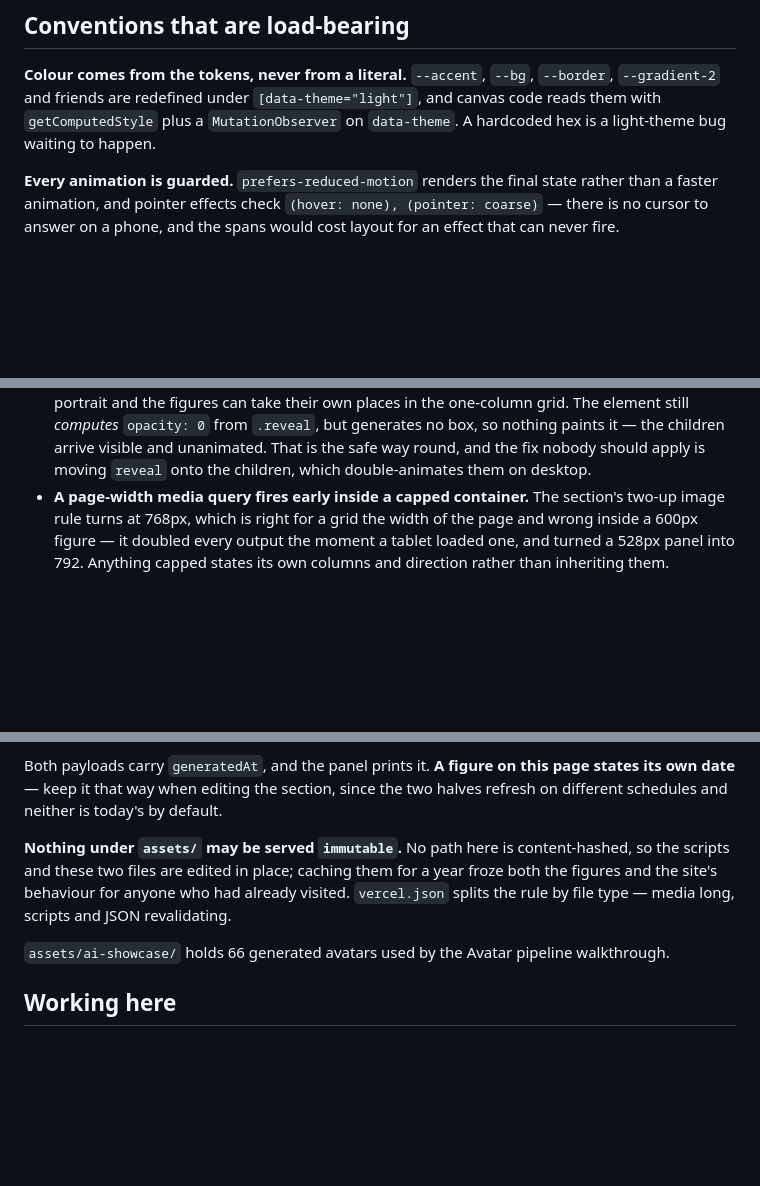
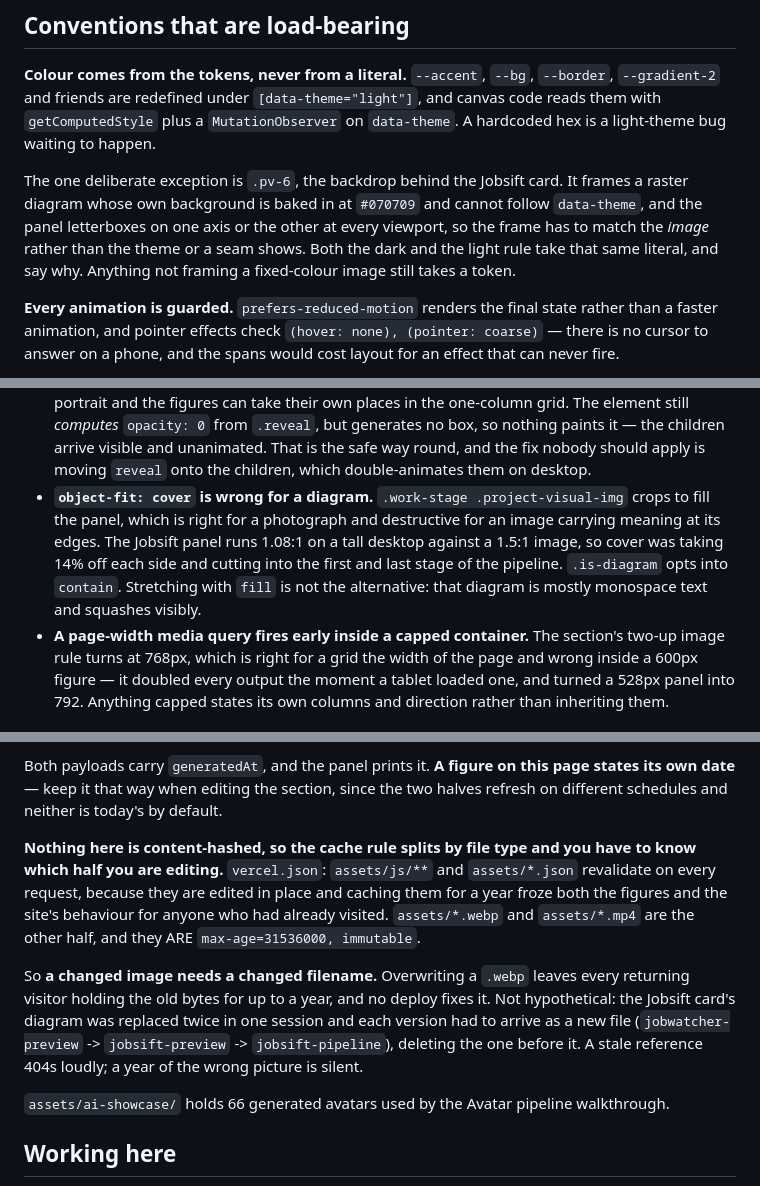
Before and after one commit to kimlj/port, a Markdown page: CLAUDE.md, 3 parts joined by grey strips. Drawn GitHub-style; blank space fills up the shorter version.

Commit message:
CLAUDE.md: correct the cache rule, record two traps from this session
The cache paragraph contradicted vercel.json. It said in bold that nothing under
assets/ may be served immutable, then said "media long" one sentence later, and
vercel.json has served /assets/*.webp and *.mp4 with max-age=31536000, immutable
the whole time. The correct rule is the split: js and json revalidate, media does
not, so a changed image needs a changed filename or every returning visitor keeps
the old bytes for a year. That cost two renames in one session before it was
written down.

Two traps recorded:

object-fit: cover is wrong for a diagram. .work-stage .project-visual-img crops
to fill, which suits a photograph and destroys an image carrying meaning at its
edges. The Jobsift panel is 1.08:1 against a 1.5:1 image, so cover was taking 14%
off each side and cutting into the first and last stage of the pipeline.
.is-diagram opts into contain; fill is not the alternative, because that diagram
is mostly monospace text.

.pv-6 is a deliberate exception to the colour-token rule. It frames a raster
whose background is baked in and cannot follow data-theme, and the panel
letterboxes at every viewport, so the frame matches the image rather than the
theme. Both rules take the literal and both say why, so the next reader does not
"fix" it back to a token and reintroduce the seam.

Co-Authored-By: Claude Opus 5 <noreply@anthropic.com>
Claude-Session: https://claude.ai/code/session_01FScBp9UNZ3PFR4rzPKjGGh

```diff
--- a/CLAUDE.md
+++ b/CLAUDE.md
@@ -158,6 +158,13 @@ that repo's own CLAUDE.md, next to the files they describe.
 and canvas code reads them with `getComputedStyle` plus a `MutationObserver` on
 `data-theme`. A hardcoded hex is a light-theme bug waiting to happen.
 
+The one deliberate exception is `.pv-6`, the backdrop behind the Jobsift card.
+It frames a raster diagram whose own background is baked in at `#070709` and
+cannot follow `data-theme`, and the panel letterboxes on one axis or the other at
+every viewport, so the frame has to match the *image* rather than the theme or a
+seam shows. Both the dark and the light rule take that same literal, and say why.
+Anything not framing a fixed-colour image still takes a token.
+
 **Every animation is guarded.** `prefers-reduced-motion` renders the final state
 rather than a faster animation, and pointer effects check
 `(hover: none), (pointer: coarse)` — there is no cursor to answer on a phone, and
@@ -223,6 +230,13 @@ in more detail.
   generates no box, so nothing paints it — the children arrive visible and
   unanimated. That is the safe way round, and the fix nobody should apply is
   moving `reveal` onto the children, which double-animates them on desktop.
+- **`object-fit: cover` is wrong for a diagram.** `.work-stage .project-visual-img`
+  crops to fill the panel, which is right for a photograph and destructive for an
+  image carrying meaning at its edges. The Jobsift panel runs 1.08:1 on a tall
+  desktop against a 1.5:1 image, so cover was taking 14% off each side and cutting
+  into the first and last stage of the pipeline. `.is-diagram` opts into `contain`.
+  Stretching with `fill` is not the alternative: that diagram is mostly monospace
+  text and squashes visibly.
 - **A page-width media query fires early inside a capped container.** The
   section's two-up image rule turns at 768px, which is right for a grid the width
   of the page and wrong inside a 600px figure — it doubled every output the
@@ -242,11 +256,19 @@ Both payloads carry `generatedAt`, and the panel prints it. **A figure on this
 page states its own date** — keep it that way when editing the section, since
 the two halves refresh on different schedules and neither is today's by default.
 
-**Nothing under `assets/` may be served `immutable`.** No path here is
-content-hashed, so the scripts and these two files are edited in place; caching
-them for a year froze both the figures and the site's behaviour for anyone who
-had already visited. `vercel.json` splits the rule by file type — media long,
-scripts and JSON revalidating.
+**Nothing here is content-hashed, so the cache rule splits by file type and you
+have to know which half you are editing.** `vercel.json`: `assets/js/**` and
+`assets/*.json` revalidate on every request, because they are edited in place and
+caching them for a year froze both the figures and the site's behaviour for
+anyone who had already visited. `assets/*.webp` and `assets/*.mp4` are the other
+half, and they ARE `max-age=31536000, immutable`.
+
+So **a changed image needs a changed filename.** Overwriting a `.webp` leaves
+every returning visitor holding the old bytes for up to a year, and no deploy
+fixes it. Not hypothetical: the Jobsift card's diagram was replaced twice in one
+session and each version had to arrive as a new file (`jobwatcher-preview` ->
+`jobsift-preview` -> `jobsift-pipeline`), deleting the one before it. A stale
+reference 404s loudly; a year of the wrong picture is silent.
 
 `assets/ai-showcase/` holds 66 generated avatars used by the Avatar pipeline
 walkthrough.
```
